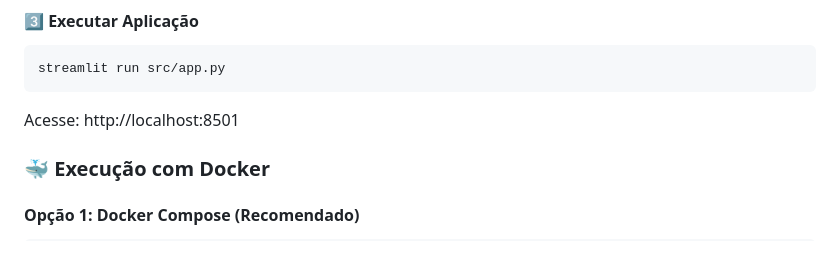
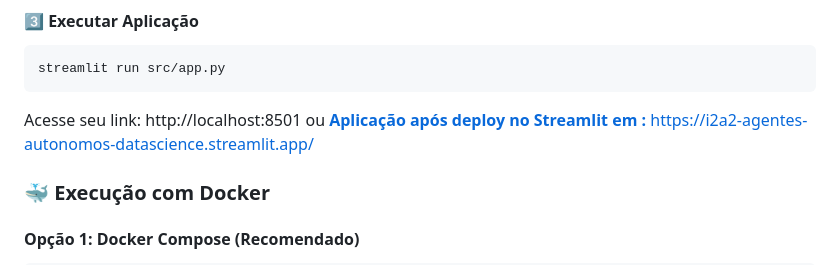
Before and after one commit to givgramacho/I2A2_agentes_autonomos_DataScience, a Markdown page: README.md, the part around the change. GitHub-like rendering.

Commit message:
Revise README with access and deployment info
Updated access instructions and added deployment link.

````diff
--- a/README.md
+++ b/README.md
@@ -100,7 +100,9 @@ cp .env.example .env
 streamlit run src/app.py
 ```
 
-Acesse: http://localhost:8501
+Acesse seu link: http://localhost:8501
+ou
+[**Aplicação após deploy no Streamlit em :** https://i2a2-agentes-autonomos-datascience.streamlit.app/](https://i2a2-agentes-autonomos-datascience.streamlit.app/)
 
 ### 🐳 Execução com Docker
 
````
